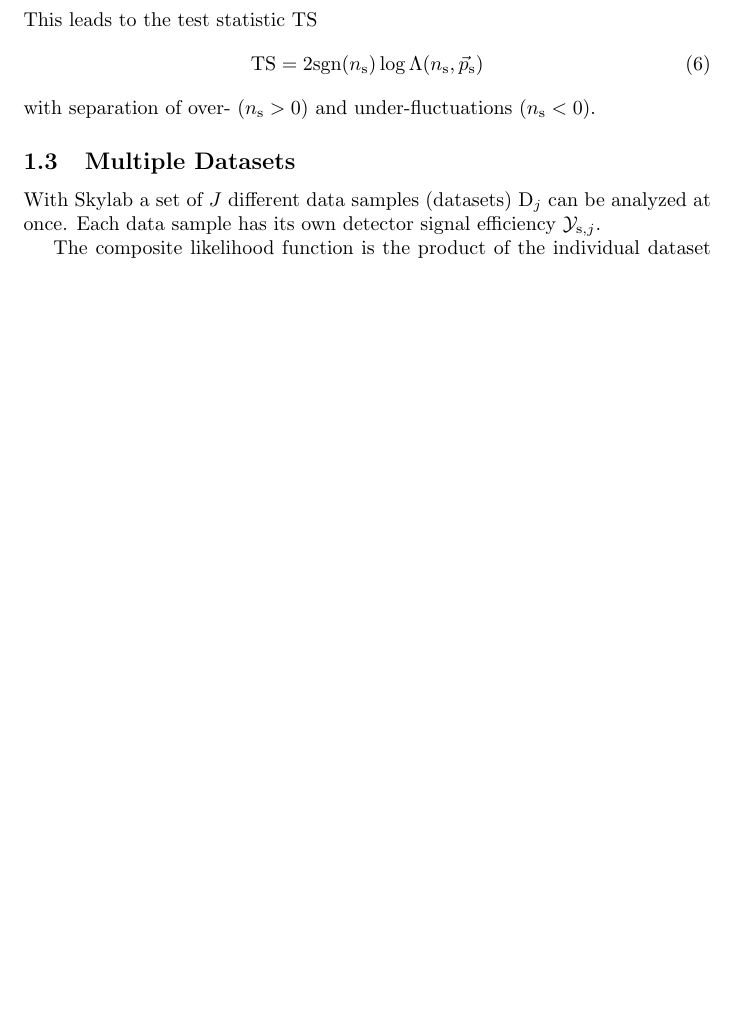
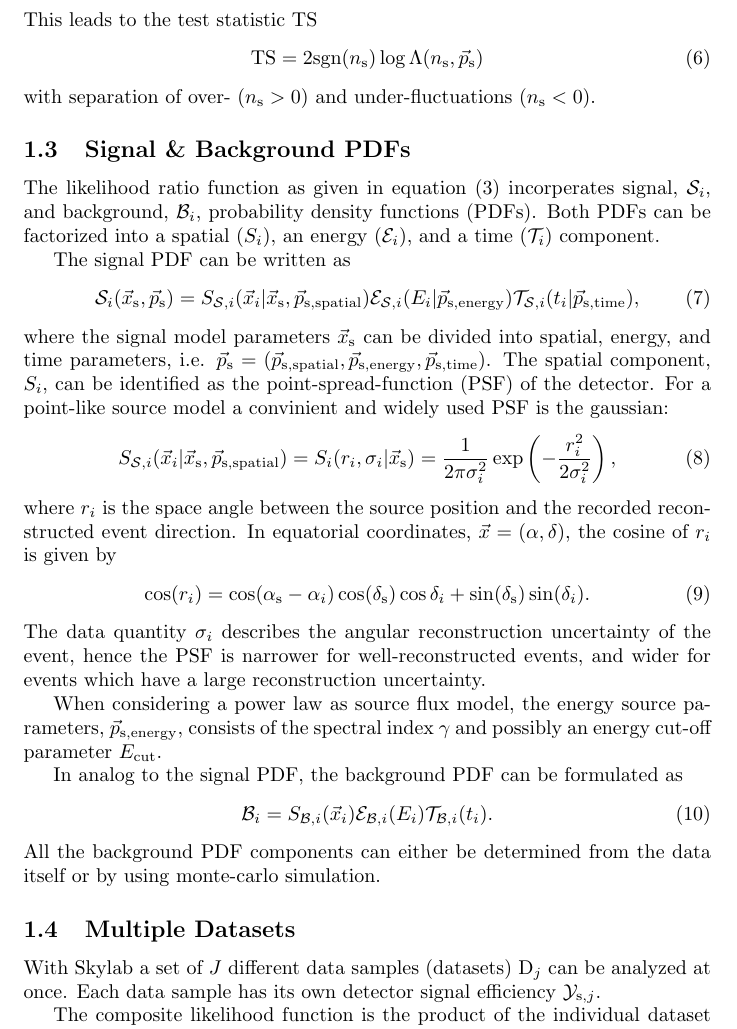
Before and after one commit to icecube/skyllh, a LaTeX document (doc/user_manual.tex): part of page 2 of 5 before the commit and part of page 2 of 6 after it, cut so that both start at the same text, the shorter picture padded with empty space. Compiled offline with pdfLaTeX.

Commit message:
Wrote up some basic math about the signal and background PDFs.
git-svn-id: http://code.icecube.wisc.edu/svn/sandbox/skylab/branches/skylab3@163701 16731396-06f5-0310-8873-f7f720988828

```diff
--- a/doc/user_manual.tex
+++ b/doc/user_manual.tex
@@ -74,6 +75,48 @@ This leads to the test statistic TS
  \label{eq:TS}
 \end{equation}
 with separation of over- ($\ns > 0$) and under-fluctuations ($\ns < 0$).
+
+\subsection{Signal \& Background PDFs}
+
+The likelihood ratio function as given in equation \eq{eq:logLambda}
+incorperates signal, $\mathcal{S}_i$, and background, $\mathcal{B}_i$,
+probability density functions (PDFs). Both PDFs can be factorized into a
+spatial ($S_i$), an energy ($\mathcal{E}_i$), and a time ($\mathcal{T}_i$)
+component.
+
+The signal PDF can be written as
+\begin{equation}
+ \mathcal{S}_i(\xs,\ps) = S_{\mathcal{S},i}(\vec{x}_i|\xs,\vec{p}_{\mathrm{s,spatial}}) \mathcal{E}_{\mathcal{S},i}(E_i|\vec{p}_{\mathrm{s,energy}}) \mathcal{T}_{\mathcal{S},i}(t_i|\vec{p}_{\mathrm{s,time}}),
+\end{equation}
+where the signal model parameters $\xs$ can be divided into spatial, energy, and
+time parameters, i.e. $\vec{p}_{\mathrm{s}} = (\vec{p}_{\mathrm{s,spatial}},
+\vec{p}_{\mathrm{s,energy}}, \vec{p}_{\mathrm{s,time}})$. The spatial component,
+$S_i$, can be identified as the point-spread-function (PSF) of the detector.
+For a point-like source model a convinient and widely used PSF is the gaussian:
+\begin{equation}
+ S_{\mathcal{S},i}(\vec{x}_i|\xs,\vec{p}_{\mathrm{s,spatial}}) = S_i(r_i,\sigma_i|\xs) = \frac{1}{2\pi\sigma_i^2}\exp\left({-\frac{r_i^2}{2\sigma_i^2}}\right),
+\end{equation}
+where $r_i$ is the space angle between the source position and the recorded
+reconstructed event direction. In equatorial coordinates,
+$\vec{x} = (\alpha,\delta)$, the cosine of $r_i$ is given by
+\begin{equation}
+ \cos(r_i) = \cos(\alpha_{\mathrm{s}} - \alpha_i) \cos(\delta_{\mathrm{s}})\cos{\delta_i} + \sin(\delta_{\mathrm{s}})\sin(\delta_i).
+\end{equation}
+The data quantity $\sigma_i$ describes the angular reconstruction uncertainty of
+the event, hence the PSF is narrower for well-reconstructed events, and wider
+for events which have a large reconstruction uncertainty.
+
+When considering a power law as source flux model, the energy source parameters,
+$\vec{p}_{\mathrm{s,energy}}$, consists of the spectral index $\gamma$ and possibly
+an energy cut-off parameter $E_{\mathrm{cut}}$.
+
+In analog to the signal PDF, the background PDF can be formulated as
+\begin{equation}
+ \mathcal{B}_i = S_{\mathcal{B},i}(\vec{x}_i) \mathcal{E}_{\mathcal{B},i}(E_i) \mathcal{T}_{\mathcal{B},i}(t_i).
+\end{equation}
+All the background PDF components can either be determined from the data itself
+or by using monte-carlo simulation.
+
 
 \subsection{Multiple Datasets}
 
```
Also changed, not shown: doc/user_manual.pdf, doc/user_manual.tex (5 more changed lines).
